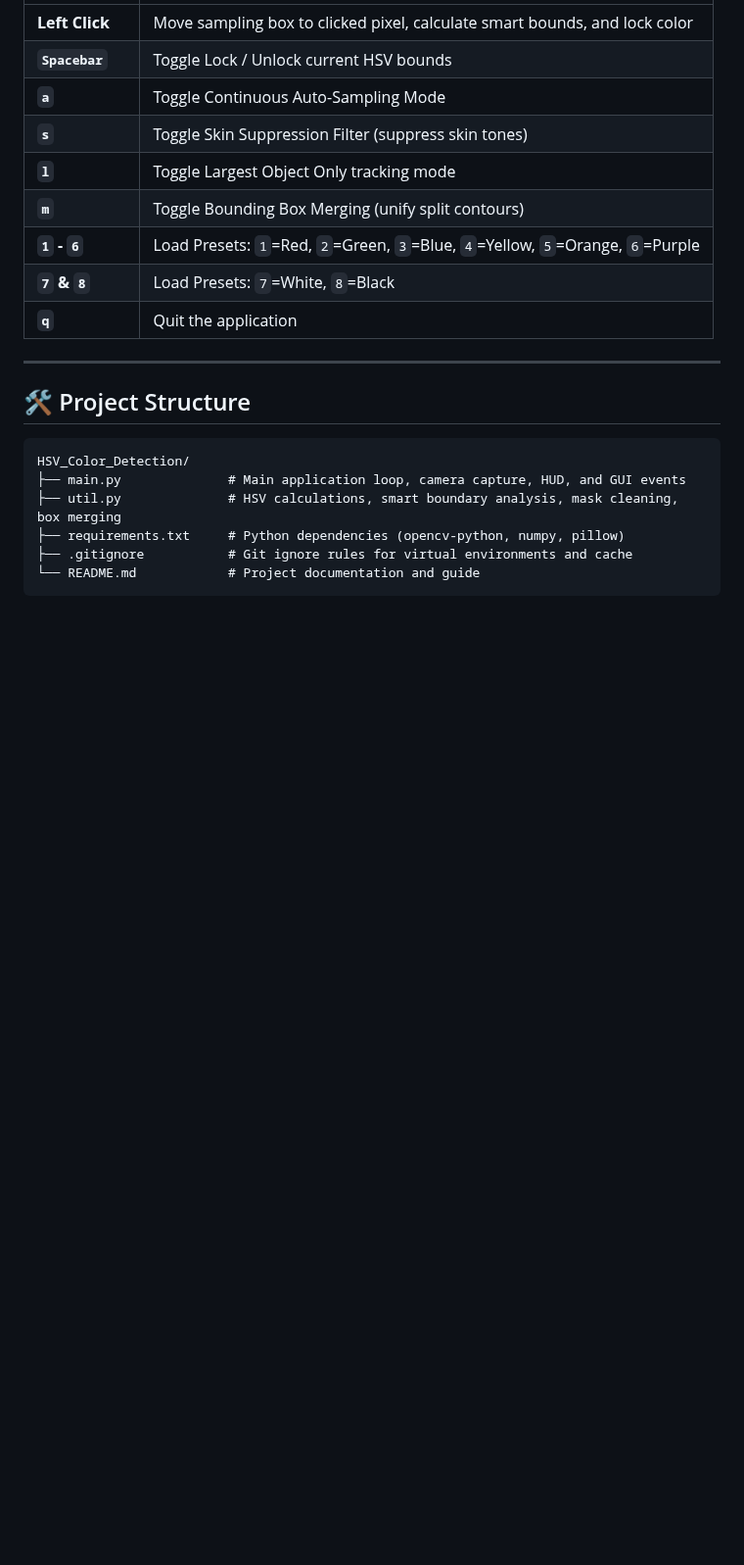
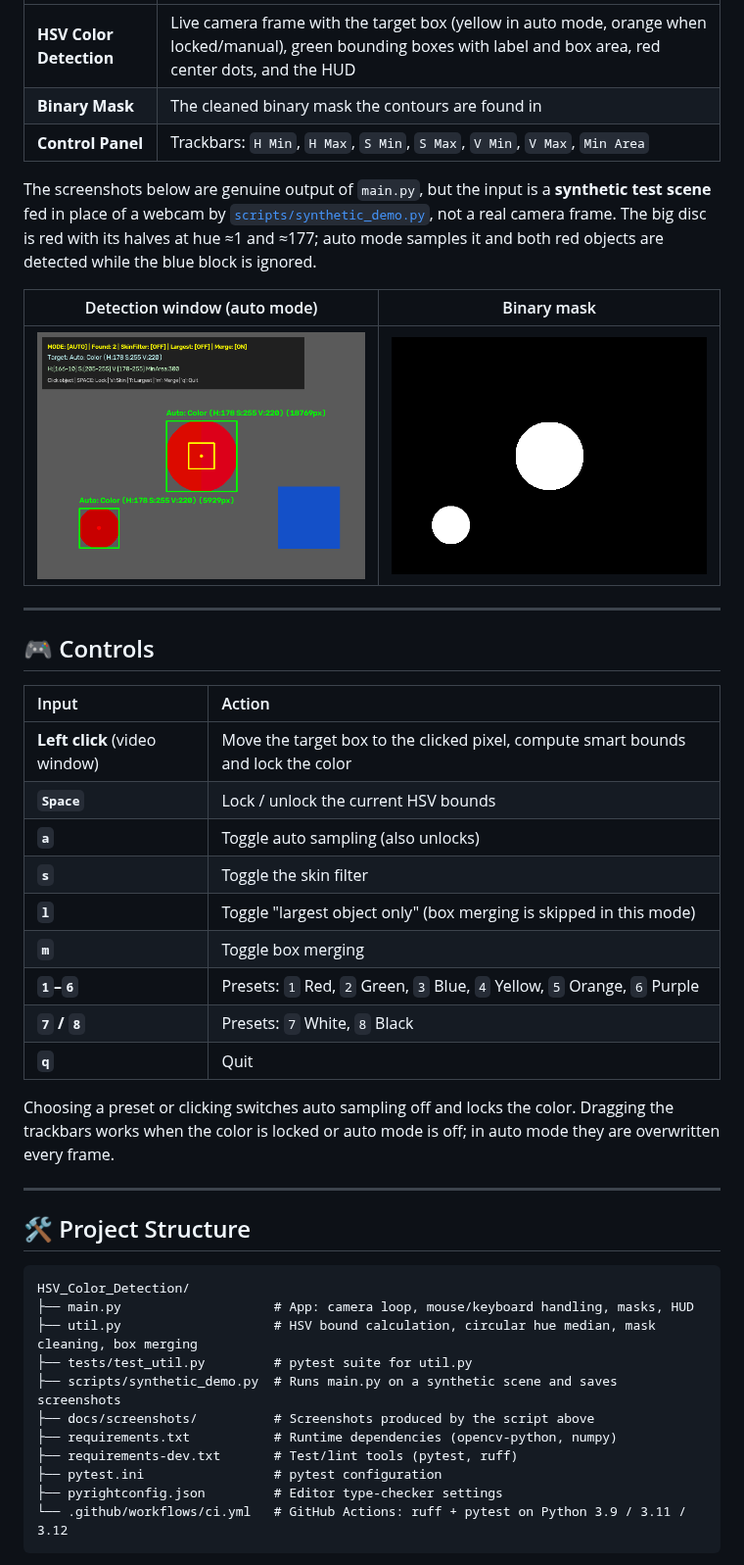
Before and after one commit to ShibilAhamed701212/HSV_Color_Detection, a Markdown page: README.md, the part around one of its changes. Shown at 98% size. Drawn GitHub-style; pictures changed too: docs/screenshots/synthetic_detection.png (added), docs/screenshots/synthetic_mask.png (added); blank space fills up the shorter version.

````diff
--- a/README.md
+++ b/README.md
@@ -29,13 +33,31 @@ An intelligent, real-time Computer Vision application built with **OpenCV** and
 | :--- | :--- |
-| **Left Click** | Move sampling box to clicked pixel, calculate smart bounds, and lock color |
-| **`Spacebar`** | Toggle Lock / Unlock current HSV bounds |
-| **`a`** | Toggle Continuous Auto-Sampling Mode |
-| **`s`** | Toggle Skin Suppression Filter (suppress skin tones) |
-| **`l`** | Toggle Largest Object Only tracking mode |
-| **`m`** | Toggle Bounding Box Merging (unify split contours) |
-| **`1` - `6`** | Load Presets: `1`=Red, `2`=Green, `3`=Blue, `4`=Yellow, `5`=Orange, `6`=Purple |
-| **`7` & `8`** | Load Presets: `7`=White, `8`=Black |
-| **`q`** | Quit the application |
+| **HSV Color Detection** | Live camera frame with the target box (yellow in auto mode, orange when locked/manual), green bounding boxes with label and box area, red center dots, and the HUD |
+| **Binary Mask** | The cleaned binary mask the contours are found in |
+| **Control Panel** | Trackbars: `H Min`, `H Max`, `S Min`, `S Max`, `V Min`, `V Max`, `Min Area` |
+
+The screenshots below are genuine output of `main.py`, but the input is a **synthetic test scene** fed in place of a webcam by [`scripts/synthetic_demo.py`](scripts/synthetic_demo.py), not a real camera frame. The big disc is red with its halves at hue ≈1 and ≈177; auto mode samples it and both red objects are detected while the blue block is ignored.
+
+| Detection window (auto mode) | Binary mask |
+| :---: | :---: |
+| ![Detection window on synthetic scene](docs/screenshots/synthetic_detection.png) | ![Binary mask on synthetic scene](docs/screenshots/synthetic_mask.png) |
+
+---
+
+## 🎮 Controls
+
+| Input | Action |
+| :--- | :--- |
+| **Left click** (video window) | Move the target box to the clicked pixel, compute smart bounds and lock the color |
+| **`Space`** | Lock / unlock the current HSV bounds |
+| **`a`** | Toggle auto sampling (also unlocks) |
+| **`s`** | Toggle the skin filter |
+| **`l`** | Toggle "largest object only" (box merging is skipped in this mode) |
+| **`m`** | Toggle box merging |
+| **`1`–`6`** | Presets: `1` Red, `2` Green, `3` Blue, `4` Yellow, `5` Orange, `6` Purple |
+| **`7` / `8`** | Presets: `7` White, `8` Black |
+| **`q`** | Quit |
+
+Choosing a preset or clicking switches auto sampling off and locks the color. Dragging the trackbars works when the color is locked or auto mode is off; in auto mode they are overwritten every frame.
 
 ---
 
@@ -43,9 +65,14 @@ An intelligent, real-time Computer Vision application built with **OpenCV** and
 
 ```text
 HSV_Color_Detection/
-├── main.py              # Main application loop, camera capture, HUD, and GUI events
-├── util.py              # HSV calculations, smart boundary analysis, mask cleaning, box merging
-├── requirements.txt     # Python dependencies (opencv-python, numpy, pillow)
-├── .gitignore           # Git ignore rules for virtual environments and cache
-└── README.md            # Project documentation and guide
+├── main.py                    # App: camera loop, mouse/keyboard handling, masks, HUD
+├── util.py                    # HSV bound calculation, circular hue median, mask cleaning, box merging
+├── tests/test_util.py         # pytest suite for util.py
+├── scripts/synthetic_demo.py  # Runs main.py on a synthetic scene and saves screenshots
+├── docs/screenshots/          # Screenshots produced by the script above
+├── requirements.txt           # Runtime dependencies (opencv-python, numpy)
+├── requirements-dev.txt       # Test/lint tools (pytest, ruff)
+├── pytest.ini                 # pytest configuration
+├── pyrightconfig.json         # Editor type-checker settings
+└── .github/workflows/ci.yml   # GitHub Actions: ruff + pytest on Python 3.9 / 3.11 / 3.12
 ```
````
Also changed, not shown: other parts of README.md (+74 -38 lines), 8 other files.
